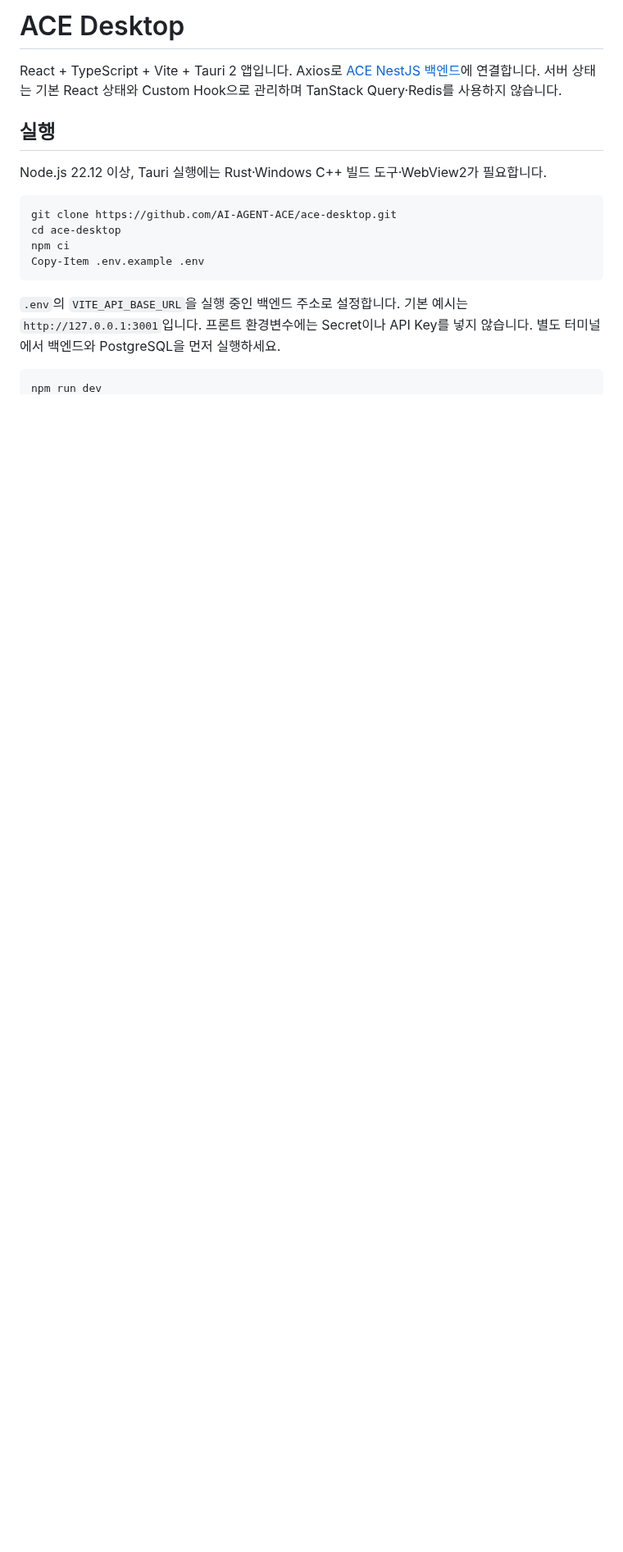
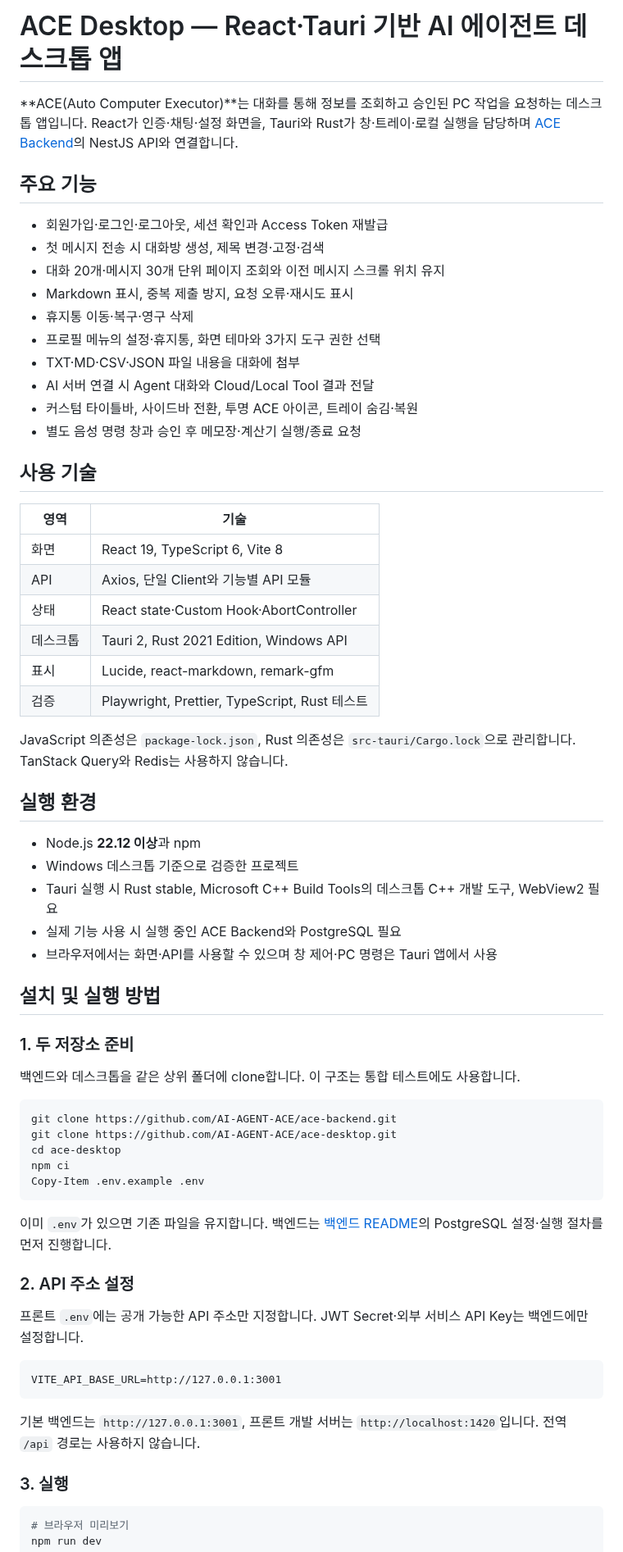
Before and after one commit to AI-AGENT-ACE/ace-desktop, a Markdown page: README.md, the part around one of its changes. Shown at 82% size. Drawn GitHub-style; blank space fills up the shorter version.

````diff
--- a/README.md
+++ b/README.md
@@ -1,19 +1,69 @@
-# ACE Desktop
+# ACE Desktop — React·Tauri 기반 AI 에이전트 데스크톱 앱
 
-React + TypeScript + Vite + Tauri 2 앱입니다. Axios로 [ACE NestJS 백엔드](https://github.com/AI-AGENT-ACE/ace-backend)에 연결합니다. 서버 상태는 기본 React 상태와 Custom Hook으로 관리하며 TanStack Query·Redis를 사용하지 않습니다.
+**ACE(Auto Computer Executor)**는 대화를 통해 정보를 조회하고 승인된 PC 작업을 요청하는 데스크톱 앱입니다. React가 인증·채팅·설정 화면을, Tauri와 Rust가 창·트레이·로컬 실행을 담당하며 [ACE Backend](https://github.com/AI-AGENT-ACE/ace-backend)의 NestJS API와 연결합니다.
 
-## 실행
+## 주요 기능
 
-Node.js 22.12 이상, Tauri 실행에는 Rust·Windows C++ 빌드 도구·WebView2가 필요합니다.
+- 회원가입·로그인·로그아웃, 세션 확인과 Access Token 재발급
+- 첫 메시지 전송 시 대화방 생성, 제목 변경·고정·검색
+- 대화 20개·메시지 30개 단위 페이지 조회와 이전 메시지 스크롤 위치 유지
+- Markdown 표시, 중복 제출 방지, 요청 오류·재시도 표시
+- 휴지통 이동·복구·영구 삭제
+- 프로필 메뉴의 설정·휴지통, 화면 테마와 3가지 도구 권한 선택
+- TXT·MD·CSV·JSON 파일 내용을 대화에 첨부
+- AI 서버 연결 시 Agent 대화와 Cloud/Local Tool 결과 전달
+- 커스텀 타이틀바, 사이드바 전환, 투명 ACE 아이콘, 트레이 숨김·복원
+- 별도 음성 명령 창과 승인 후 메모장·계산기 실행/종료 요청
+
+## 사용 기술
+
+| 영역     | 기술                                          |
+| -------- | --------------------------------------------- |
+| 화면     | React 19, TypeScript 6, Vite 8                |
+| API      | Axios, 단일 Client와 기능별 API 모듈          |
+| 상태     | React state·Custom Hook·AbortController       |
+| 데스크톱 | Tauri 2, Rust 2021 Edition, Windows API       |
+| 표시     | Lucide, react-markdown, remark-gfm            |
+| 검증     | Playwright, Prettier, TypeScript, Rust 테스트 |
+
+JavaScript 의존성은 `package-lock.json`, Rust 의존성은 `src-tauri/Cargo.lock`으로 관리합니다. TanStack Query와 Redis는 사용하지 않습니다.
+
+## 실행 환경
+
+- Node.js **22.12 이상**과 npm
+- Windows 데스크톱 기준으로 검증한 프로젝트
+- Tauri 실행 시 Rust stable, Microsoft C++ Build Tools의 데스크톱 C++ 개발 도구, WebView2 필요
+- 실제 기능 사용 시 실행 중인 ACE Backend와 PostgreSQL 필요
+- 브라우저에서는 화면·API를 사용할 수 있으며 창 제어·PC 명령은 Tauri 앱에서 사용
+
+## 설치 및 실행 방법
+
+### 1. 두 저장소 준비
+
+백엔드와 데스크톱을 같은 상위 폴더에 clone합니다. 이 구조는 통합 테스트에도 사용합니다.
 
 ```powershell
+git clone https://github.com/AI-AGENT-ACE/ace-backend.git
 git clone https://github.com/AI-AGENT-ACE/ace-desktop.git
 cd ace-desktop
 npm ci
 Copy-Item .env.example .env
 ```
 
-`.env`의 `VITE_API_BASE_URL`을 실행 중인 백엔드 주소로 설정합니다. 기본 예시는 `http://127.0.0.1:3001`입니다. 프론트 환경변수에는 Secret이나 API Key를 넣지 않습니다. 별도 터미널에서 백엔드와 PostgreSQL을 먼저 실행하세요.
+이미 `.env`가 있으면 기존 파일을 유지합니다. 백엔드는 [백엔드 README](https://github.com/AI-AGENT-ACE/ace-backend#readme)의 PostgreSQL 설정·실행 절차를 먼저 진행합니다.
+
+### 2. API 주소 설정
+
+프론트 `.env`에는 공개 가능한 API 주소만 지정합니다. JWT Secret·외부 서비스 API Key는 백엔드에만 설정합니다.
+
+```dotenv
+VITE_API_BASE_URL=http://127.0.0.1:3001
+```
+
+기본 백엔드는 `http://127.0.0.1:3001`, 프론트 개발 서버는 `http://localhost:1420`입니다. 전역 `/api` 경로는 사용하지 않습니다.
+
+### 3. 실행
 
 ```powershell
+# 브라우저 미리보기
 npm run dev
````
Also changed, not shown: other parts of README.md (+101 -26 lines), docs/IMPLEMENTATION_STAGES.md (added, +56 -0 lines), docs/screenshots/desktop-home.png (added).
